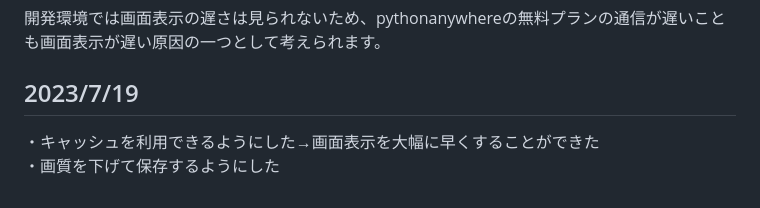
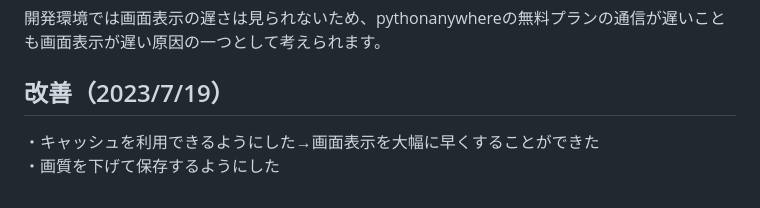
Before and after one commit to tomo324/Closet-App, a Markdown page: README.md, the part around the change. Drawn GitHub-style.

```diff
--- a/README.md
+++ b/README.md
@@ -47,6 +47,6 @@ Google Cloud Storageに画像データを保存しているためか、画面が
 ### 別のホスティングサービスを利用するか、有料版に移行する
 開発環境では画面表示の遅さは見られないため、pythonanywhereの無料プランの通信が遅いことも画面表示が遅い原因の一つとして考えられます。
 
-## 2023/7/19
+## 改善（2023/7/19）
 ・キャッシュを利用できるようにした→画面表示を大幅に早くすることができた
 ・画質を下げて保存するようにした
```
